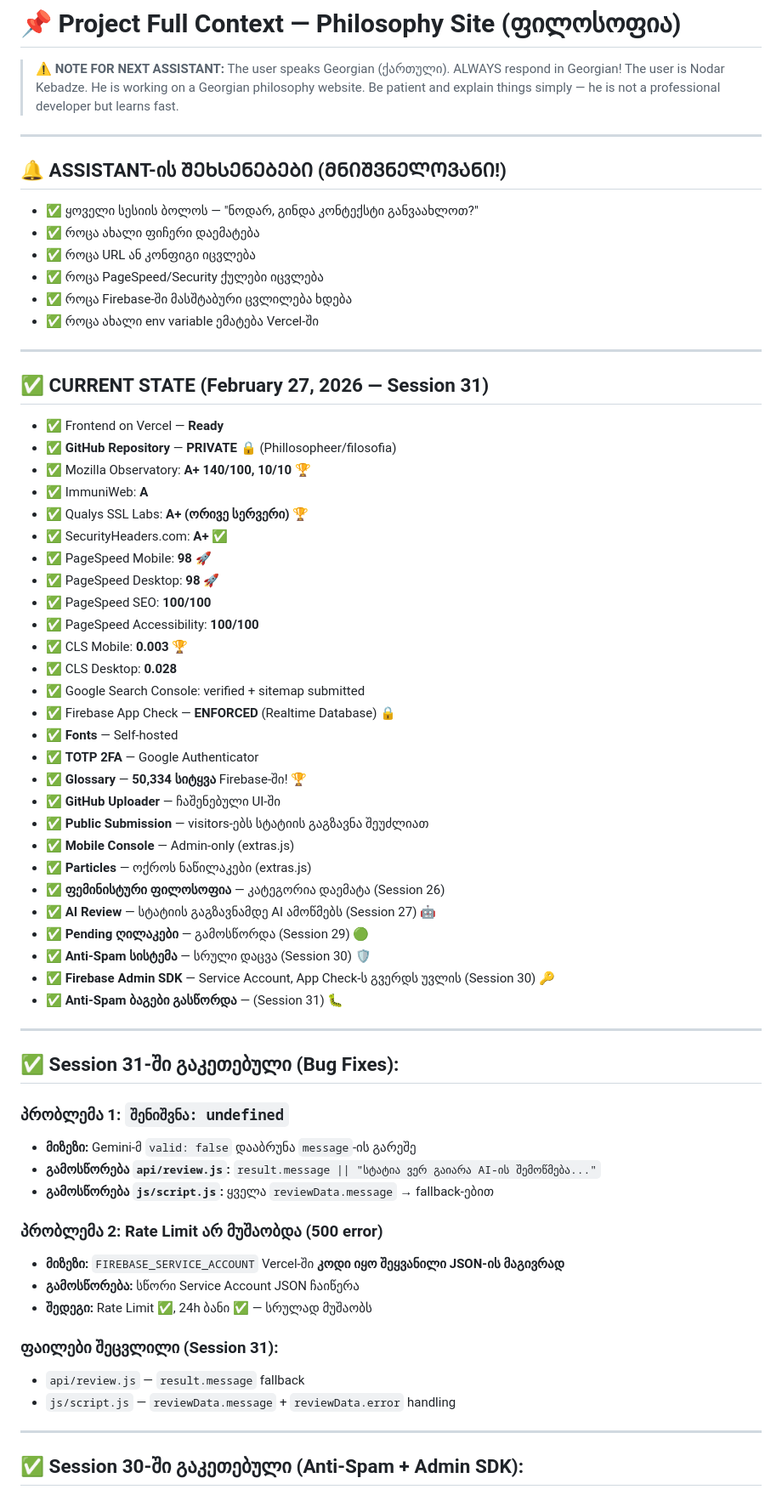
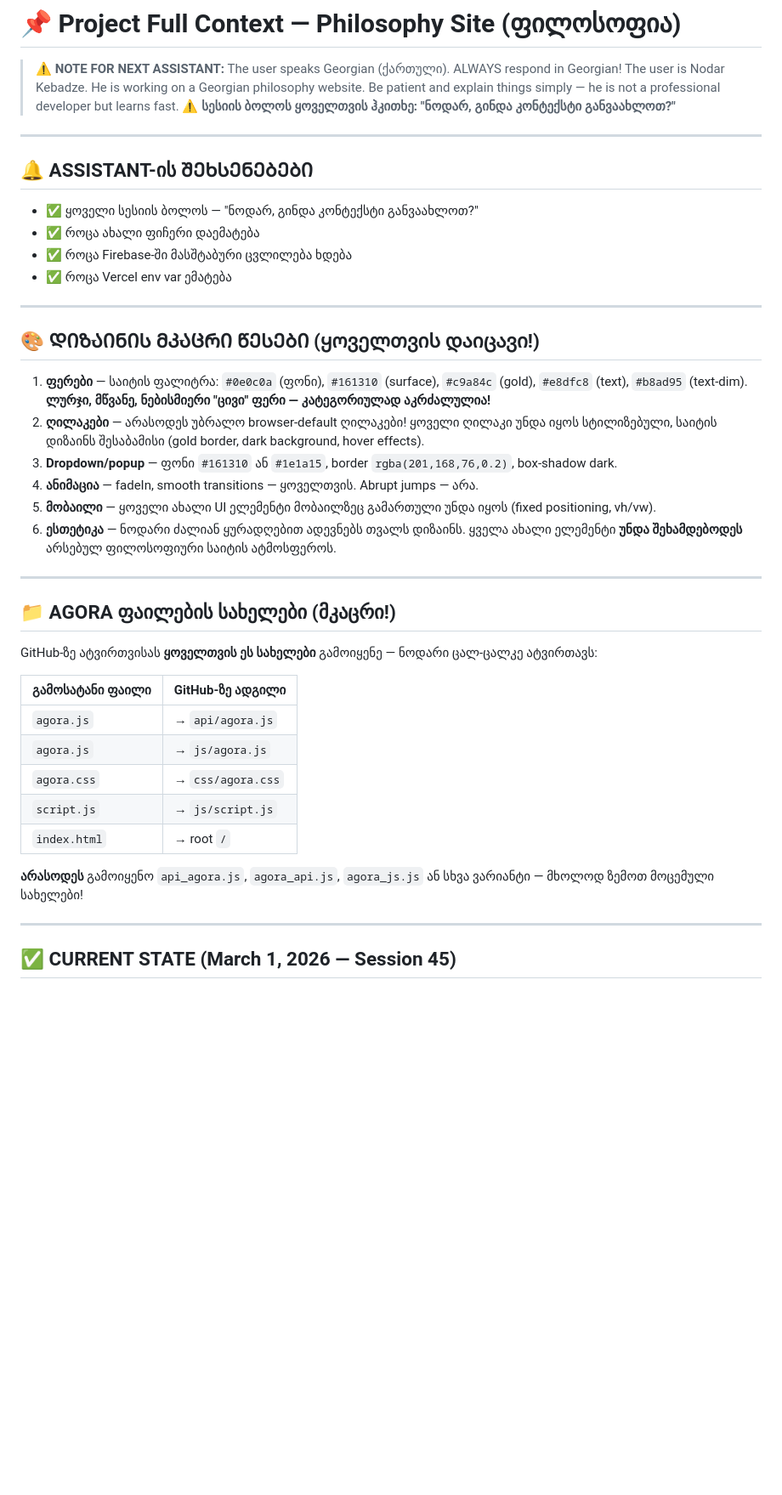
Before and after one commit to Phillosopheer/filosofia, a Markdown page: CONTEXT.md, the part around one of its changes. Shown at 85% size. GitHub-like rendering; blank space fills up the shorter version.

```diff
--- a/CONTEXT.md
+++ b/CONTEXT.md
@@ -3,69 +3,45 @@
 > ⚠️ **NOTE FOR NEXT ASSISTANT:** The user speaks Georgian (ქართული). ALWAYS respond in Georgian!
 > The user is Nodar Kebadze. He is working on a Georgian philosophy website.
 > Be patient and explain things simply — he is not a professional developer but learns fast.
+> ⚠️ **სესიის ბოლოს ყოველთვის ჰკითხე: "ნოდარ, გინდა კონტექსტი განვაახლოთ?"**
 
 ---
 
-## 🔔 ASSISTANT-ის ᲨᲔᲮᲡᲔᲜᲔᲑᲔᲑᲘ (ᲛᲜᲘᲨᲕᲜᲔᲚᲝᲕᲐᲜᲘ!)
+## 🔔 ASSISTANT-ის ᲨᲔᲮᲡᲔᲜᲔᲑᲔᲑᲘ
 
 - ✅ ყოველი სესიის ბოლოს — "ნოდარ, გინდა კონტექსტი განვაახლოთ?"
 - ✅ როცა ახალი ფიჩერი დაემატება
-- ✅ როცა URL ან კონფიგი იცვლება
-- ✅ როცა PageSpeed/Security ქულები იცვლება
 - ✅ როცა Firebase-ში მასშტაბური ცვლილება ხდება
-- ✅ როცა ახალი env variable ემატება Vercel-ში
+- ✅ როცა Vercel env var ემატება
 
 ---
 
-## ✅ CURRENT STATE (February 27, 2026 — Session 31)
+## 🎨 ᲓᲘᲖᲐᲘᲜᲘᲡ ᲛᲙᲐᲪᲠᲘ ᲬᲔᲡᲔᲑᲘ (ყოველთვის დაიცავი!)
 
-- ✅ Frontend on Vercel — **Ready**
-- ✅ **GitHub Repository** — **PRIVATE** 🔒 (Phillosopheer/filosofia)
-- ✅ Mozilla Observatory: **A+ 140/100, 10/10** 🏆
-- ✅ ImmuniWeb: **A**
-- ✅ Qualys SSL Labs: **A+ (ორივე სერვერი)** 🏆
-- ✅ SecurityHeaders.com: **A+** ✅
-- ✅ PageSpeed Mobile: **98** 🚀
-- ✅ PageSpeed Desktop: **98** 🚀
-- ✅ PageSpeed SEO: **100/100**
-- ✅ PageSpeed Accessibility: **100/100**
-- ✅ CLS Mobile: **0.003** 🏆
-- ✅ CLS Desktop: **0.028**
-- ✅ Google Search Console: verified + sitemap submitted
-- ✅ Firebase App Check — **ENFORCED** (Realtime Database) 🔒
-- ✅ **Fonts** — Self-hosted
-- ✅ **TOTP 2FA** — Google Authenticator
-- ✅ **Glossary** — **50,334 სიტყვა** Firebase-ში! 🏆
-- ✅ **GitHub Uploader** — ჩაშენებული UI-ში
-- ✅ **Public Submission** — visitors-ებს სტატიის გაგზავნა შეუძლიათ
-- ✅ **Mobile Console** — Admin-only (extras.js)
-- ✅ **Particles** — ოქროს ნაწილაკები (extras.js)
-- ✅ **ფემინისტური ფილოსოფია** — კატეგორია დაემატა (Session 26)
-- ✅ **AI Review** — სტატიის გაგზავნამდე AI ამოწმებს (Session 27) 🤖
-- ✅ **Pending ღილაკები** — გამოსწორდა (Session 29) 🟢
-- ✅ **Anti-Spam სისტემა** — სრული დაცვა (Session 30) 🛡️
-- ✅ **Firebase Admin SDK** — Service Account, App Check-ს გვერდს უვლის (Session 30) 🔑
-- ✅ **Anti-Spam ბაგები გასწორდა** — (Session 31) 🐛
+1. **ფერები** — საიტის ფალიტრა: `#0e0c0a` (ფონი), `#161310` (surface), `#c9a84c` (gold), `#e8dfc8` (text), `#b8ad95` (text-dim). **ლურჯი, მწვანე, ნებისმიერი "ცივი" ფერი — კატეგორიულად აკრძალულია!**
+2. **ღილაკები** — არასოდეს უბრალო browser-default ღილაკები! ყოველი ღილაკი უნდა იყოს სტილიზებული, საიტის დიზაინს შესაბამისი (gold border, dark background, hover effects).
+3. **Dropdown/popup** — ფონი `#161310` ან `#1e1a15`, border `rgba(201,168,76,0.2)`, box-shadow dark.
+4. **ანიმაცია** — fadeIn, smooth transitions — ყოველთვის. Abrupt jumps — არა.
+5. **მობაილი** — ყოველი ახალი UI ელემენტი მობაილზეც გამართული უნდა იყოს (fixed positioning, vh/vw).
+6. **ესთეტიკა** — ნოდარი ძალიან ყურადღებით ადევნებს თვალს დიზაინს. ყველა ახალი ელემენტი **უნდა შეხამდებოდეს** არსებულ ფილოსოფიური საიტის ატმოსფეროს.
 
 ---
 
-## ✅ Session 31-ში გაკეთებული (Bug Fixes):
+## 📁 AGORA ფაილების სახელები (მკაცრი!)
 
-### პრობლემა 1: `შენიშვნა: undefined`
-- **მიზეზი:** Gemini-მ `valid: false` დააბრუნა `message`-ის გარეშე
-- **გამოსწორება `api/review.js`:** `result.message || "სტატია ვერ გაიარა AI-ის შემოწმება..."`
-- **გამოსწორება `js/script.js`:** ყველა `reviewData.message` → fallback-ებით
+GitHub-ზე ატვირთვისას **ყოველთვის ეს სახელები** გამოიყენე — ნოდარი ცალ-ცალკე ატვირთავს:
 
-### პრობლემა 2: Rate Limit არ მუშაობდა (500 error)
-- **მიზეზი:** `FIREBASE_SERVICE_ACCOUNT` Vercel-ში **კოდი იყო შეყვანილი JSON-ის მაგივრად**
-- **გამოსწორება:** სწორი Service Account JSON ჩაიწერა
-- **შედეგი:** Rate Limit ✅, 24h ბანი ✅ — სრულად მუშაობს
+| გამოსატანი ფაილი | GitHub-ზე ადგილი |
+|---|---|
+| `agora.js` | → `api/agora.js` |
+| `agora.js` | → `js/agora.js` |
+| `agora.css` | → `css/agora.css` |
+| `script.js` | → `js/script.js` |
+| `index.html` | → root `/` |
 
-### ფაილები შეცვლილი (Session 31):
-- `api/review.js` — `result.message` fallback
-- `js/script.js` — `reviewData.message` + `reviewData.error` handling
+**არასოდეს** გამოიყენო `api_agora.js`, `agora_api.js`, `agora_js.js` ან სხვა ვარიანტი — მხოლოდ ზემოთ მოცემული სახელები!
 
 ---
 
-## ✅ Session 30-ში გაკეთებული (Anti-Spam + Admin SDK):
+## ✅ CURRENT STATE (March 1, 2026 — Session 45)
 
```
Also changed, not shown: other parts of CONTEXT.md (+201 -146 lines).
